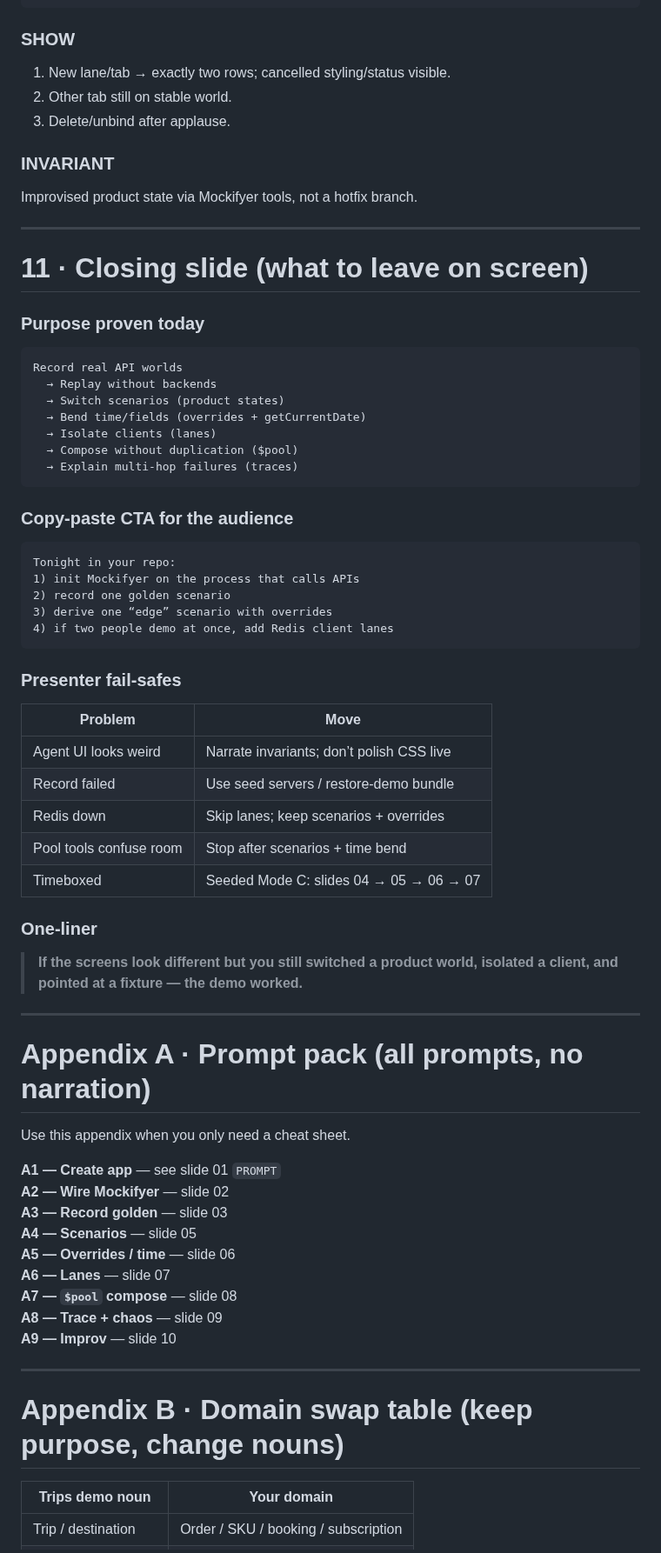
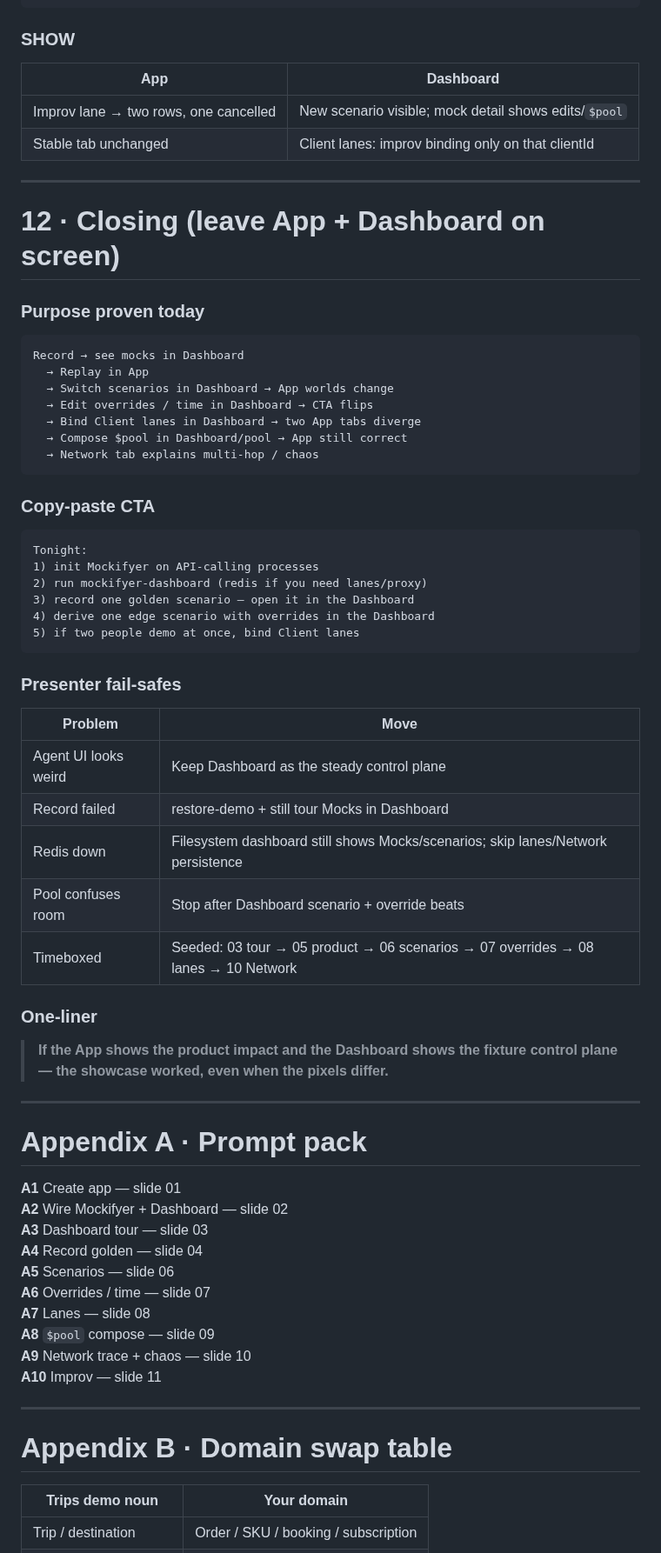
Before and after one commit to sgedda/mockifyer, a Markdown page: .cursor/plans/trips-showcase-prompt-demo.md, the part around one of its changes. Shown at 87% size. GitHub-like rendering.

````diff
--- a/.cursor/plans/trips-showcase-prompt-demo.md
+++ b/.cursor/plans/trips-showcase-prompt-demo.md
@@ -407,73 +447,70 @@ Then bind a lane trips-e2e-improv → demo-improv so my other tabs stay untouche
 
 ### SHOW
 
-1. New lane/tab → exactly two rows; cancelled styling/status visible.
-2. Other tab still on stable world.
-3. Delete/unbind after applause.
-
-### INVARIANT
-
-Improvised product state via Mockifyer tools, not a hotfix branch.
+| App | Dashboard |
+|---|---|
+| Improv lane → two rows, one cancelled | New scenario visible; mock detail shows edits/`$pool` |
+| Stable tab unchanged | Client lanes: improv binding only on that clientId |
 
 ---
 
-# 11 · Closing slide (what to leave on screen)
+# 12 · Closing (leave App + Dashboard on screen)
 
 ### Purpose proven today
 
 ```text
-Record real API worlds
-  → Replay without backends
-  → Switch scenarios (product states)
-  → Bend time/fields (overrides + getCurrentDate)
-  → Isolate clients (lanes)
-  → Compose without duplication ($pool)
-  → Explain multi-hop failures (traces)
+Record → see mocks in Dashboard
+  → Replay in App
+  → Switch scenarios in Dashboard → App worlds change
+  → Edit overrides / time in Dashboard → CTA flips
+  → Bind Client lanes in Dashboard → two App tabs diverge
+  → Compose $pool in Dashboard/pool → App still correct
+  → Network tab explains multi-hop / chaos
 ```
 
-### Copy-paste CTA for the audience
+### Copy-paste CTA
 
 ```text
-Tonight in your repo:
-1) init Mockifyer on the process that calls APIs
-2) record one golden scenario
-3) derive one “edge” scenario with overrides
-4) if two people demo at once, add Redis client lanes
+Tonight:
+1) init Mockifyer on API-calling processes
+2) run mockifyer-dashboard (redis if you need lanes/proxy)
+3) record one golden scenario — open it in the Dashboard
+4) derive one edge scenario with overrides in the Dashboard
+5) if two people demo at once, bind Client lanes
 ```
 
 ### Presenter fail-safes
 
 | Problem | Move |
 |---|---|
-| Agent UI looks weird | Narrate invariants; don’t polish CSS live |
-| Record failed | Use seed servers / restore-demo bundle |
-| Redis down | Skip lanes; keep scenarios + overrides |
-| Pool tools confuse room | Stop after scenarios + time bend |
-| Timeboxed | Seeded Mode C: slides 04 → 05 → 06 → 07 |
+| Agent UI looks weird | Keep Dashboard as the steady control plane |
+| Record failed | restore-demo + still tour Mocks in Dashboard |
+| Redis down | Filesystem dashboard still shows Mocks/scenarios; skip lanes/Network persistence |
+| Pool confuses room | Stop after Dashboard scenario + override beats |
+| Timeboxed | Seeded: 03 tour → 05 product → 06 scenarios → 07 overrides → 08 lanes → 10 Network |
 
 ### One-liner
 
-> **If the screens look different but you still switched a product world, isolated a client, and pointed at a fixture — the demo worked.**
+> **If the App shows the product impact and the Dashboard shows the fixture control plane — the showcase worked, even when the pixels differ.**
 
 ---
 
-# Appendix A · Prompt pack (all prompts, no narration)
+# Appendix A · Prompt pack
 
-Use this appendix when you only need a cheat sheet.
-
-**A1 — Create app** — see slide 01 `PROMPT`
-**A2 — Wire Mockifyer** — slide 02
-**A3 — Record golden** — slide 03
-**A4 — Scenarios** — slide 05
-**A5 — Overrides / time** — slide 06
-**A6 — Lanes** — slide 07
-**A7 — `$pool` compose** — slide 08
-**A8 — Trace + chaos** — slide 09
-**A9 — Improv** — slide 10
+**A1** Create app — slide 01
+**A2** Wire Mockifyer + Dashboard — slide 02
+**A3** Dashboard tour — slide 03
+**A4** Record golden — slide 04
+**A5** Scenarios — slide 06
+**A6** Overrides / time — slide 07
+**A7** Lanes — slide 08
+**A8** `$pool` compose — slide 09
+**A9** Network trace + chaos — slide 10
+**A10** Improv — slide 11
 
 ---
 
-# Appendix B · Domain swap table (keep purpose, change nouns)
+# Appendix B · Domain swap table
 
 | Trips demo noun | Your domain |
 |---|---|
````
Also changed, not shown: other parts of .cursor/plans/trips-showcase-prompt-demo.md (+224 -185 lines).
